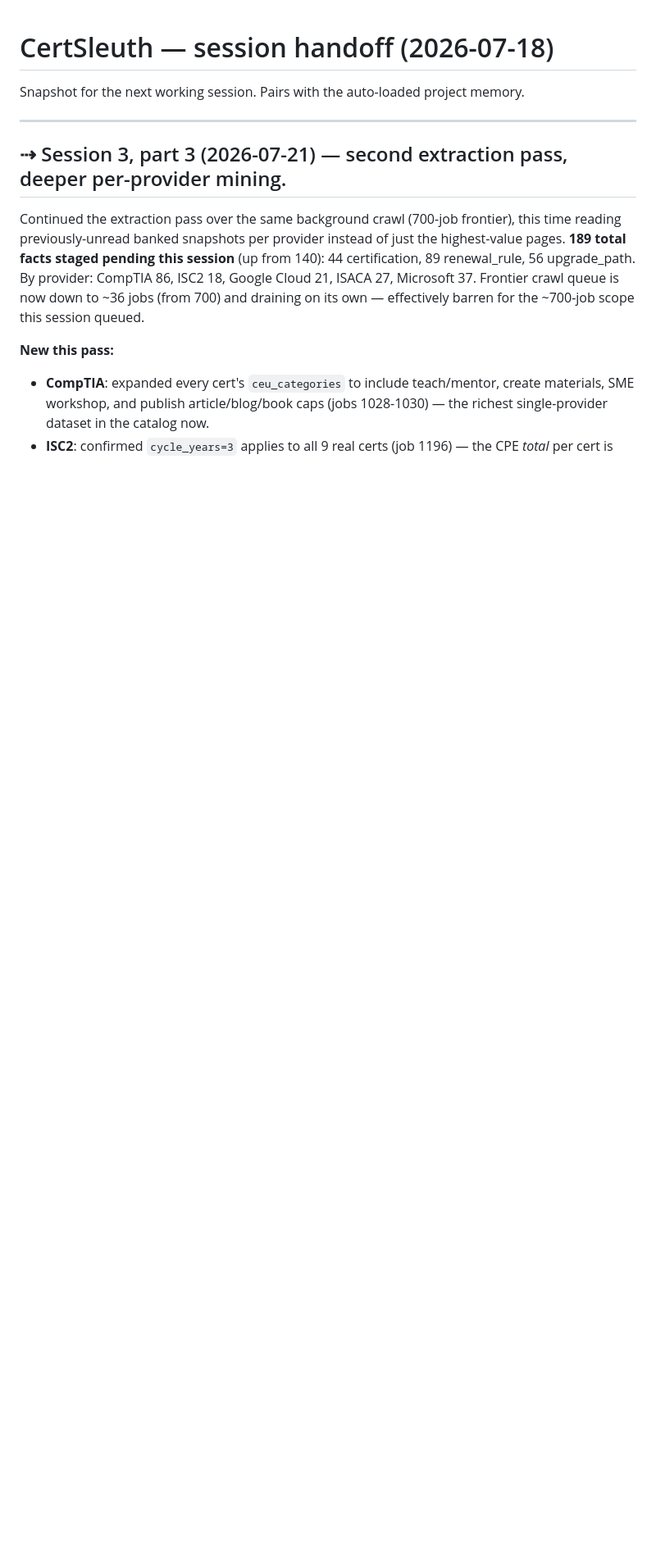
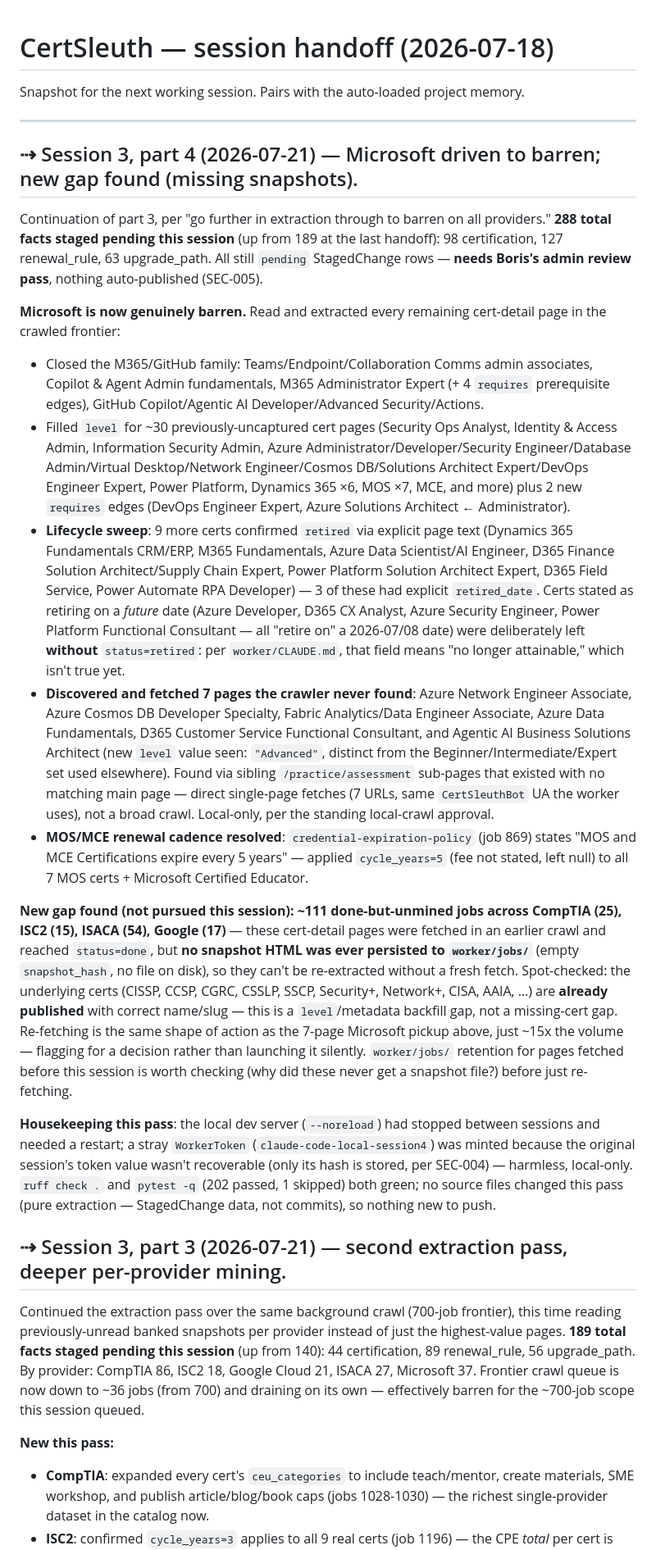
Before and after one commit to bkuslitskiy/CertSleuth, a Markdown page: docs/handoff.md, the part around the change. Shown at 82% size. Rendered like a GitHub page; blank space fills up the shorter version.

Commit message:
Handoff: session 3 part 4 -- Microsoft driven to barren, 288 facts staged
Closed the M365/GitHub/MOS/Fabric families, backfilled level across ~30
existing cert pages, resolved 9 more retired-lifecycle facts, and picked up
7 cert pages the crawler never discovered. Surfaces a new gap: ~111
CompTIA/ISC2/ISACA/Google cert pages reached status=done without ever
persisting a snapshot, so they can't be re-extracted without a fresh fetch.

Co-Authored-By: Claude Sonnet 5 <noreply@anthropic.com>

```diff
--- a/docs/handoff.md
+++ b/docs/handoff.md
@@ -3,6 +3,61 @@
 Snapshot for the next working session. Pairs with the auto-loaded project memory.
 
 ---
+
+## ⇢ Session 3, part 4 (2026-07-21) — Microsoft driven to barren; new gap found (missing snapshots).
+
+Continuation of part 3, per "go further in extraction through to barren on all providers."
+**288 total facts staged pending this session** (up from 189 at the last handoff): 98
+certification, 127 renewal_rule, 63 upgrade_path. All still `pending` StagedChange rows —
+**needs Boris's admin review pass**, nothing auto-published (SEC-005).
+
+**Microsoft is now genuinely barren.** Read and extracted every remaining cert-detail page
+in the crawled frontier:
+- Closed the M365/GitHub family: Teams/Endpoint/Collaboration Comms admin associates,
+  Copilot & Agent Admin fundamentals, M365 Administrator Expert (+ 4 `requires` prerequisite
+  edges), GitHub Copilot/Agentic AI Developer/Advanced Security/Actions.
+- Filled `level` for ~30 previously-uncaptured cert pages (Security Ops Analyst, Identity &
+  Access Admin, Information Security Admin, Azure Administrator/Developer/Security
+  Engineer/Database Admin/Virtual Desktop/Network Engineer/Cosmos DB/Solutions Architect
+  Expert/DevOps Engineer Expert, Power Platform, Dynamics 365 ×6, MOS ×7, MCE, and more) plus
+  2 new `requires` edges (DevOps Engineer Expert, Azure Solutions Architect ← Administrator).
+- **Lifecycle sweep**: 9 more certs confirmed `retired` via explicit page text (Dynamics 365
+  Fundamentals CRM/ERP, M365 Fundamentals, Azure Data Scientist/AI Engineer, D365 Finance
+  Solution Architect/Supply Chain Expert, Power Platform Solution Architect Expert, D365
+  Field Service, Power Automate RPA Developer) — 3 of these had explicit `retired_date`.
+  Certs stated as retiring on a *future* date (Azure Developer, D365 CX Analyst, Azure
+  Security Engineer, Power Platform Functional Consultant — all "retire on" a 2026-07/08
+  date) were deliberately left **without** `status=retired`: per `worker/CLAUDE.md`, that
+  field means "no longer attainable," which isn't true yet.
+- **Discovered and fetched 7 pages the crawler never found**: Azure Network Engineer
+  Associate, Azure Cosmos DB Developer Specialty, Fabric Analytics/Data Engineer Associate,
+  Azure Data Fundamentals, D365 Customer Service Functional Consultant, and Agentic AI
+  Business Solutions Architect (new `level` value seen: `"Advanced"`, distinct from the
+  Beginner/Intermediate/Expert set used elsewhere). Found via sibling `/practice/assessment`
+  sub-pages that existed with no matching main page — direct single-page fetches (7 URLs,
+  same `CertSleuthBot` UA the worker uses), not a broad crawl. Local-only, per the standing
+  local-crawl approval.
+- **MOS/MCE renewal cadence resolved**: `credential-expiration-policy` (job 869) states
+  "MOS and MCE Certifications expire every 5 years" — applied `cycle_years=5` (fee not
+  stated, left null) to all 7 MOS certs + Microsoft Certified Educator.
+
+**New gap found (not pursued this session): ~111 done-but-unmined jobs across CompTIA (25),
+ISC2 (15), ISACA (54), Google (17)** — these cert-detail pages were fetched in an earlier
+crawl and reached `status=done`, but **no snapshot HTML was ever persisted to
+`worker/jobs/`** (empty `snapshot_hash`, no file on disk), so they can't be re-extracted
+without a fresh fetch. Spot-checked: the underlying certs (CISSP, CCSP, CGRC, CSSLP, SSCP,
+Security+, Network+, CISA, AAIA, …) are **already published** with correct name/slug — this
+is a `level`/metadata backfill gap, not a missing-cert gap. Re-fetching is the same shape of
+action as the 7-page Microsoft pickup above, just ~15x the volume — flagging for a decision
+rather than launching it silently. `worker/jobs/` retention for pages fetched before this
+session is worth checking (why did these never get a snapshot file?) before just re-fetching.
+
+**Housekeeping this pass**: the local dev server (`--noreload`) had stopped between sessions
+and needed a restart; a stray `WorkerToken` (`claude-code-local-session4`) was minted because
+the original session's token value wasn't recoverable (only its hash is stored, per
+SEC-004) — harmless, local-only. `ruff check .` and `pytest -q` (202 passed, 1 skipped) both
+green; no source files changed this pass (pure extraction — StagedChange data, not commits),
+so nothing new to push.
 
 ## ⇢ Session 3, part 3 (2026-07-21) — second extraction pass, deeper per-provider mining.
 
```
